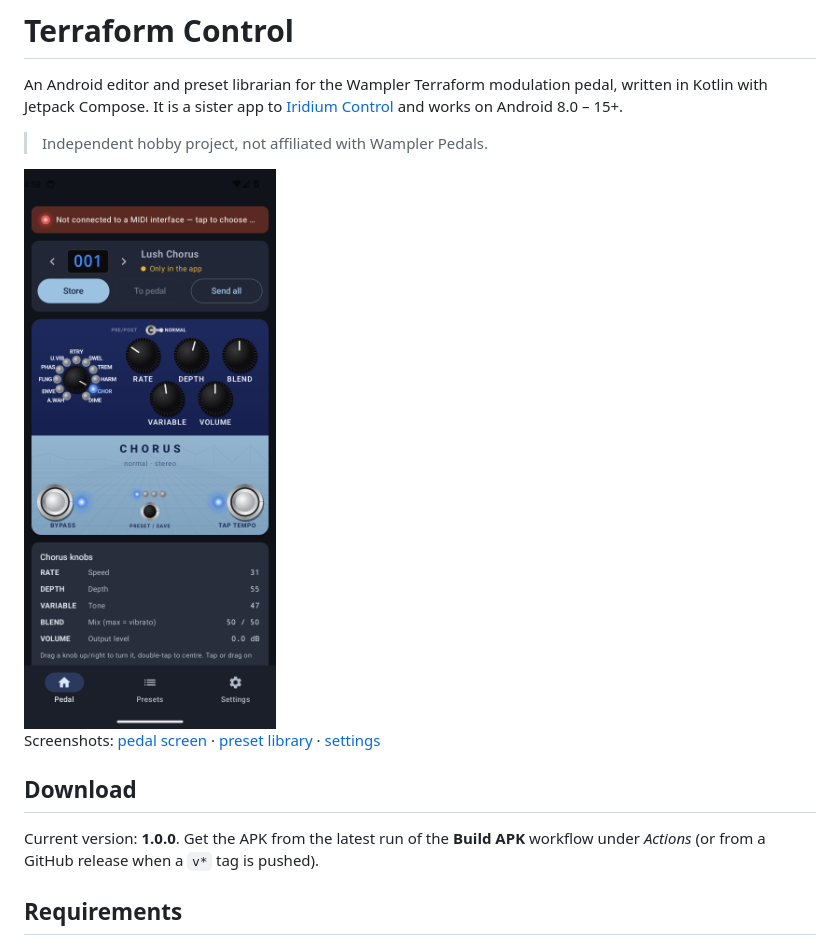
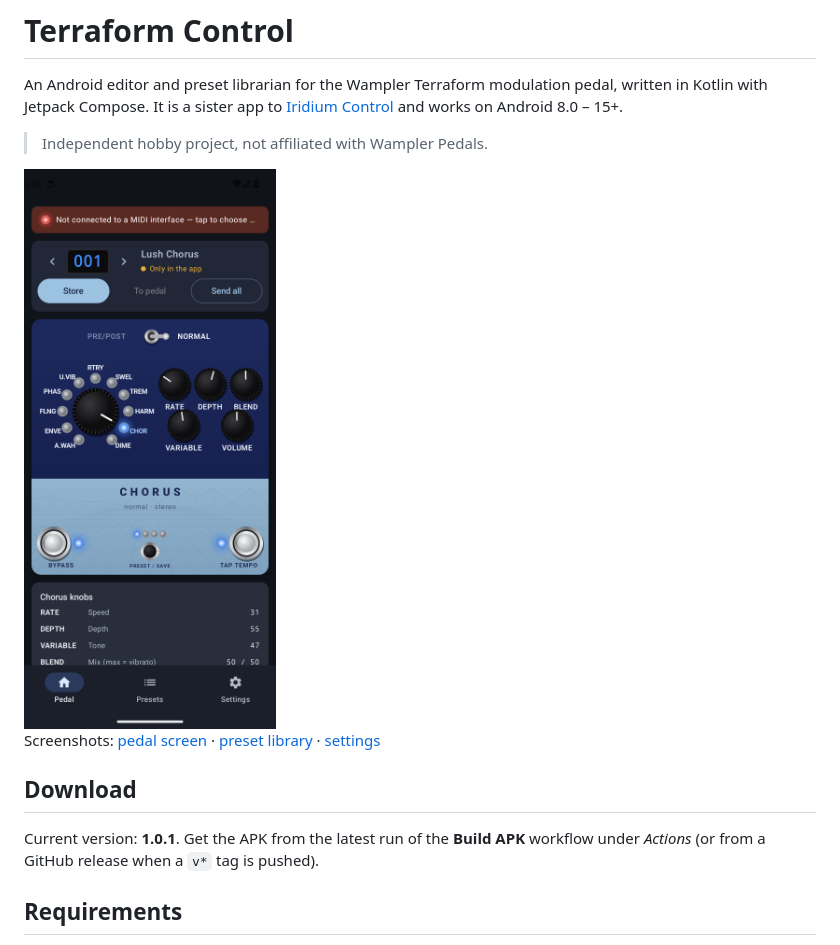
Before and after one commit to jonsolberg/wamplerterraformcontrol, a Markdown page: README.md, the part around the change. GitHub-like rendering; pictures changed too: docs/screenshot-pedal.png.

Commit message:
Version 1.0.1

```diff
--- a/README.md
+++ b/README.md
@@ -13,7 +13,7 @@ Screenshots: [pedal screen](docs/screenshot-pedal.png) · [preset library](docs/
 
 ## Download
 
-Current version: **1.0.0**. Get the APK from the latest run of the **Build APK** workflow under *Actions*
+Current version: **1.0.1**. Get the APK from the latest run of the **Build APK** workflow under *Actions*
 (or from a GitHub release when a `v*` tag is pushed).
 
 ## Requirements
```
Also changed, not shown: 1 other file.
